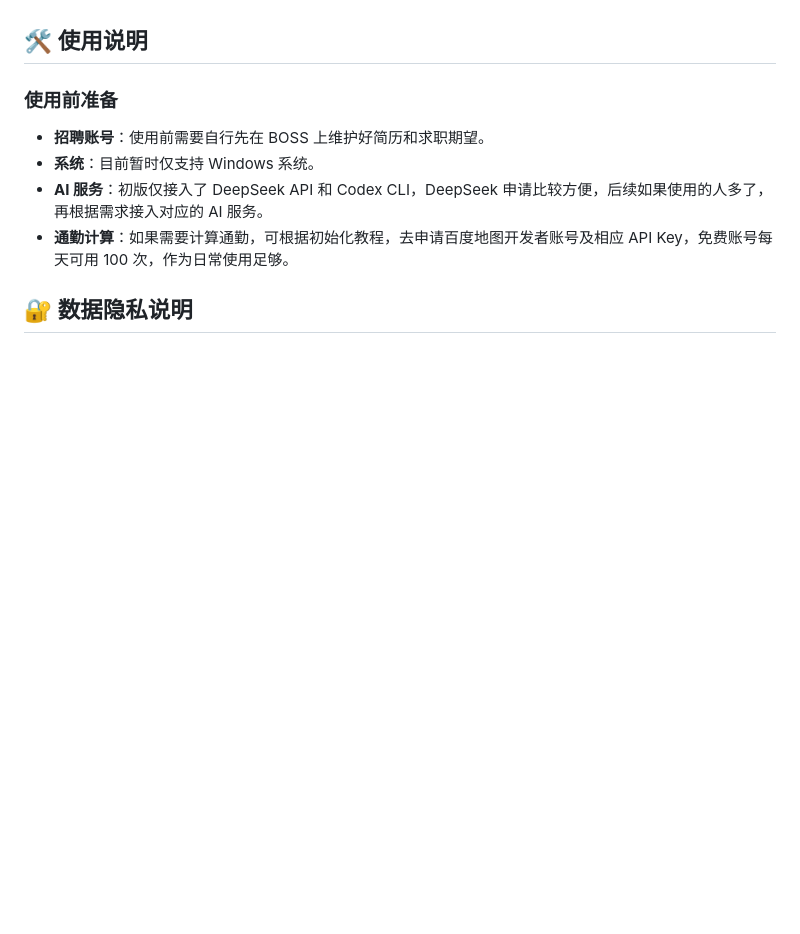
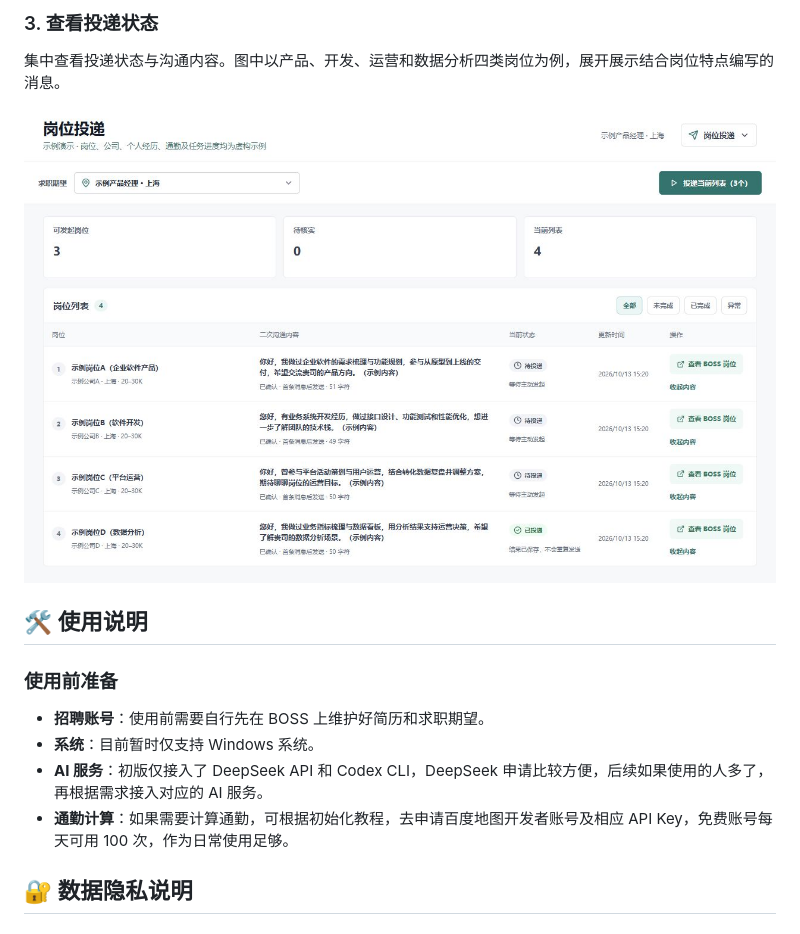
Before and after one commit to Muhah99/boss-jobmate, a Markdown page: README.md, the part around one of its changes. GitHub-like rendering; pictures changed too: 03-job-delivery.jpg (added); blank space fills up the shorter version.

```diff
--- a/README.md
+++ b/README.md
@@ -41,3 +69,8 @@
+### 3. 查看投递状态
+
+集中查看投递状态与沟通内容。图中以产品、开发、运营和数据分析四类岗位为例，展开展示结合岗位特点编写的消息。
+
+![岗位投递：投递状态与沟通记录（示例界面）](03-job-delivery.jpg)
 
 ## 🛠️ 使用说明
 
```
Also changed, not shown: other parts of README.md (+29 -1 lines), 01-job-task.jpg (added), 02-job-review.jpg (added), 2 other files.
